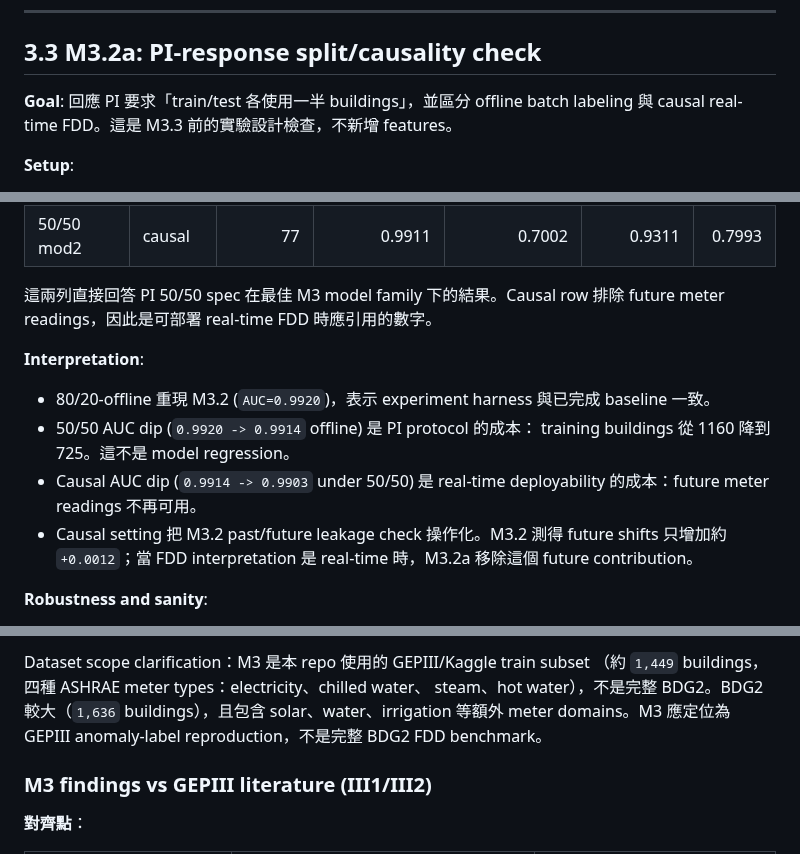
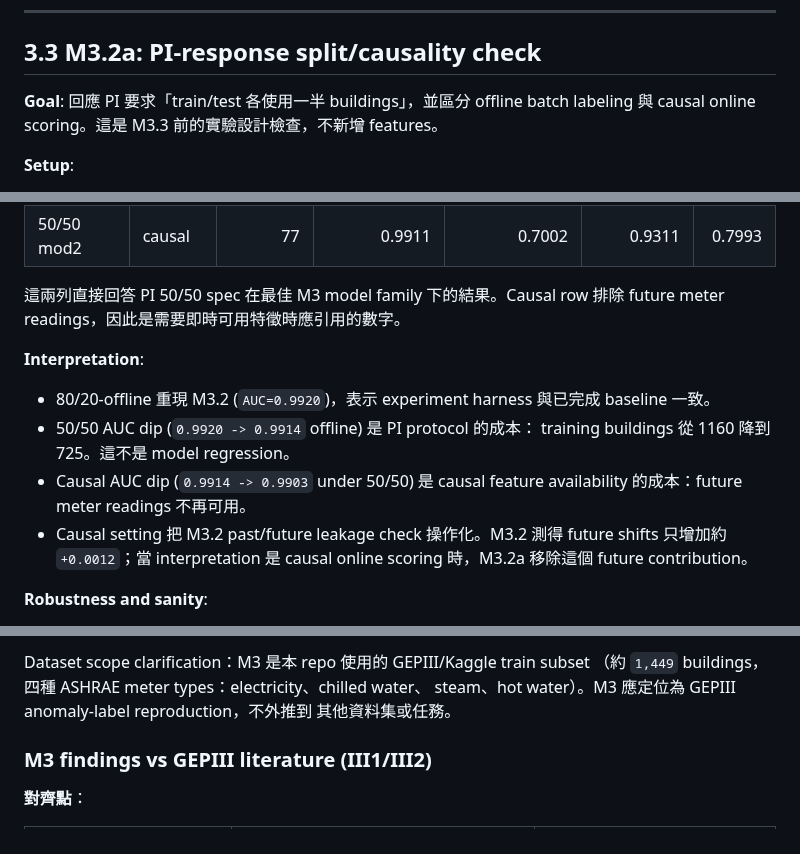
Before and after one commit to kuokuant-oss/lead-reproduction, a Markdown page: docs/m3-report.md, 3 parts joined by grey strips. Rendered like a GitHub page.

Commit message:
Remove BDG2 FDD framing from reports

```diff
--- a/docs/m3-report.md
+++ b/docs/m3-report.md
@@ -206,7 +206,7 @@ Precision 0.64 是當前 trade-off 的 snapshot，不是 ceiling。M3.3-M3.5 預
 ## 3.3 M3.2a: PI-response split/causality check
 
 **Goal**: 回應 PI 要求「train/test 各使用一半 buildings」，並區分 offline
-batch labeling 與 causal real-time FDD。這是 M3.3 前的實驗設計檢查，不新增
+batch labeling 與 causal online scoring。這是 M3.3 前的實驗設計檢查，不新增
 features。
 
 **Setup**:
@@ -240,7 +240,7 @@ overlap 0) 上重跑，seed 42：
 | 50/50 mod2 | causal | 77 | 0.9911 | 0.7002 | 0.9311 | 0.7993 |
 
 這兩列直接回答 PI 50/50 spec 在最佳 M3 model family 下的結果。Causal row
-排除 future meter readings，因此是可部署 real-time FDD 時應引用的數字。
+排除 future meter readings，因此是需要即時可用特徵時應引用的數字。
 
 **Interpretation**:
 
@@ -248,10 +248,10 @@ overlap 0) 上重跑，seed 42：
   baseline 一致。
 + 50/50 AUC dip (`0.9920 -> 0.9914` offline) 是 PI protocol 的成本：
   training buildings 從 1160 降到 725。這不是 model regression。
-+ Causal AUC dip (`0.9914 -> 0.9903` under 50/50) 是 real-time deployability
-  的成本：future meter readings 不再可用。
++ Causal AUC dip (`0.9914 -> 0.9903` under 50/50) 是 causal feature
+  availability 的成本：future meter readings 不再可用。
 + Causal setting 把 M3.2 past/future leakage check 操作化。M3.2 測得 future
-  shifts 只增加約 `+0.0012`；當 FDD interpretation 是 real-time 時，M3.2a
+  shifts 只增加約 `+0.0012`；當 interpretation 是 causal online scoring 時，M3.2a
   移除這個 future contribution。
 
 **Robustness and sanity**:
@@ -426,9 +426,8 @@ timestamp range 內有 missing hours，`948/1449` (`65.4%`) 不是完整 8784-ho
 
 Dataset scope clarification：M3 是本 repo 使用的 GEPIII/Kaggle train subset
 （約 `1,449` buildings，四種 ASHRAE meter types：electricity、chilled water、
-steam、hot water），不是完整 BDG2。BDG2 較大（`1,636` buildings），且包含
-solar、water、irrigation 等額外 meter domains。M3 應定位為 GEPIII
-anomaly-label reproduction，不是完整 BDG2 FDD benchmark。
+steam、hot water）。M3 應定位為 GEPIII anomaly-label reproduction，不外推到
+其他資料集或任務。
 
 ### M3 findings vs GEPIII literature (III1/III2)
 
```
Also changed, not shown: other parts of docs/m3-report.md (+4 -4 lines), docs/reproduction-report.md (+1 -1 lines).
